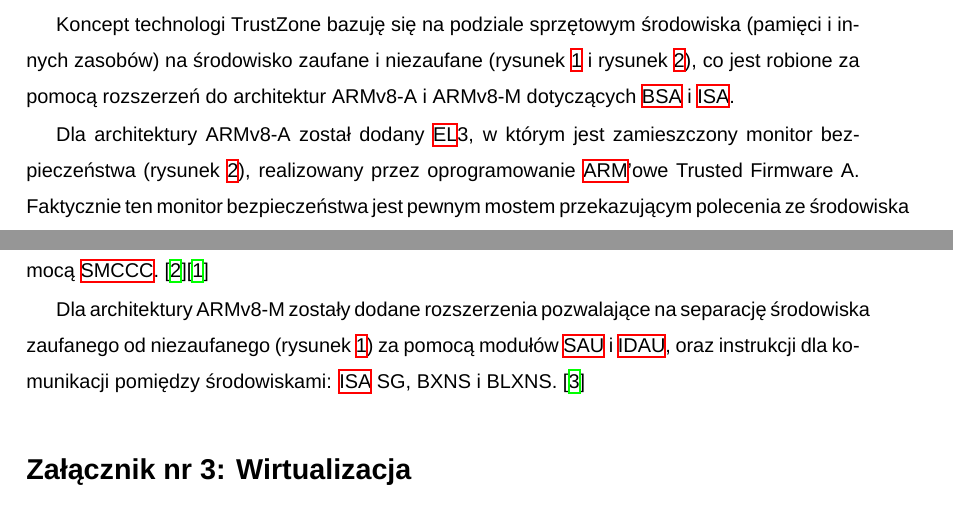
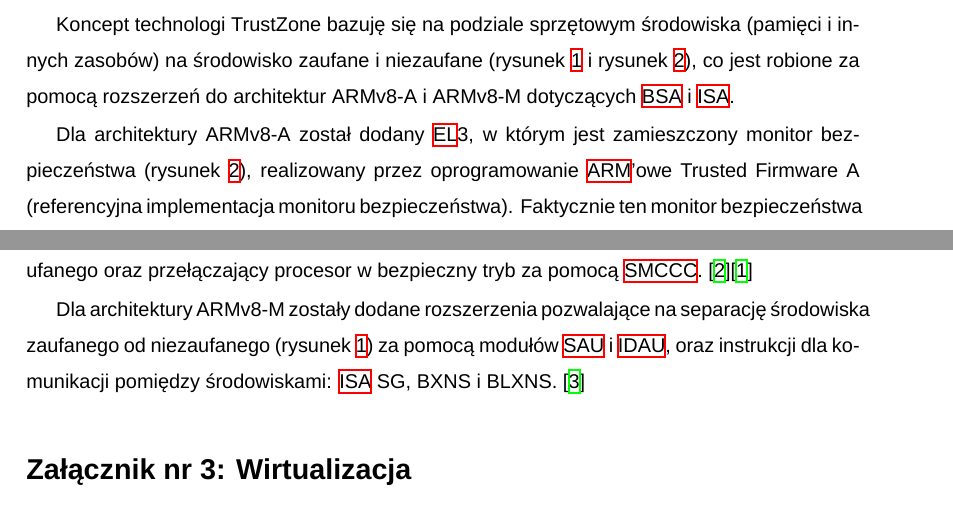
Before and after one commit to DaniilKl/GraduateWork, a LaTeX thesis (Docs/Thesis/main.tex, which reads Docs/Thesis/Sections/Appendices.tex): two parts of pages 9 and 11 of 11, joined at a grey line, cut so that both start at the same text. Compiled offline with XeLaTeX; a missing font is replaced by an installed copy or a similar font.

Commit message:
Sections: Appendices: amend TrustZone part
Signed-off-by: Daniil Klimuk <danik.klimuk13@gmail.com>

```diff
--- a/Docs/Thesis/Sections/Appendices.tex
+++ b/Docs/Thesis/Sections/Appendices.tex
@@ -42,9 +42,10 @@ ARMv8-M dotyczących \acrshort{bsa} i \acrshort{isa}.
 
 Dla architektury ARMv8-A został dodany \acrshort{el}3, w którym jest zamieszczony monitor bezpieczeństwa
 (\cref{fig:trustzone-a}), realizowany przez oprogramowanie \acrshort{arm}'owe Trusted
-Firmware A. Faktycznie ten monitor bezpieczeństwa jest pewnym mostem przekazującym polecenia ze
-środowiska niezaufanego do środowiska zaufanego oraz przełączający procesor w bezpieczny tryb za pomocą
-\acrshort{smccc}. \cite{smccc}\cite{trustzoneaarch64} % TODO: automatic images indexing
+Firmware A (referencyjna implementacja monitoru bezpieczeństwa). Faktycznie ten monitor bezpieczeństwa
+jest pewnym mostem przekazującym polecenia ze środowiska niezaufanego do środowiska zaufanego oraz
+przełączający procesor w bezpieczny tryb za pomocą \acrshort{smccc}.
+\cite{smccc}\cite{trustzoneaarch64} % TODO: automatic images indexing
 
 Dla architektury ARMv8-M zostały dodane rozszerzenia pozwalające na separację środowiska zaufanego od
 niezaufanego (\cref{fig:trustzone-m}) za pomocą modułów \acrshort{sau} i \acrshort{idau},
```
